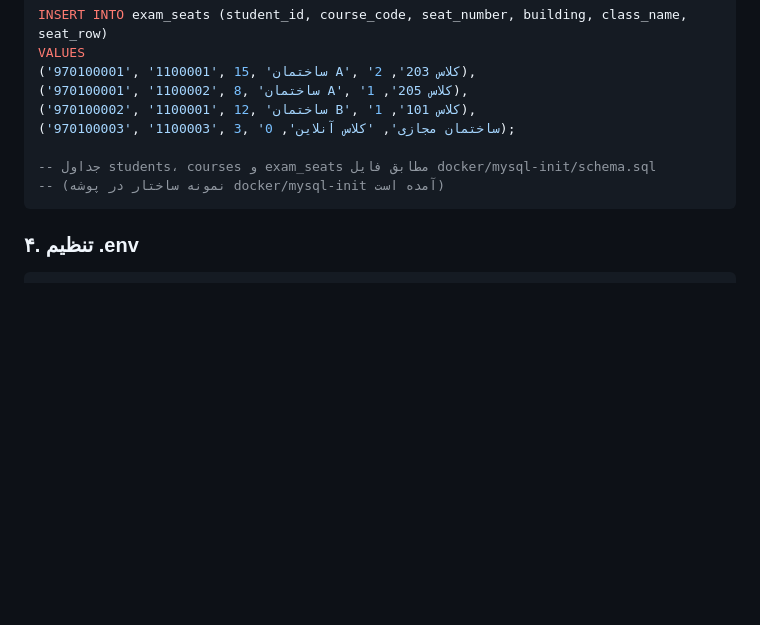
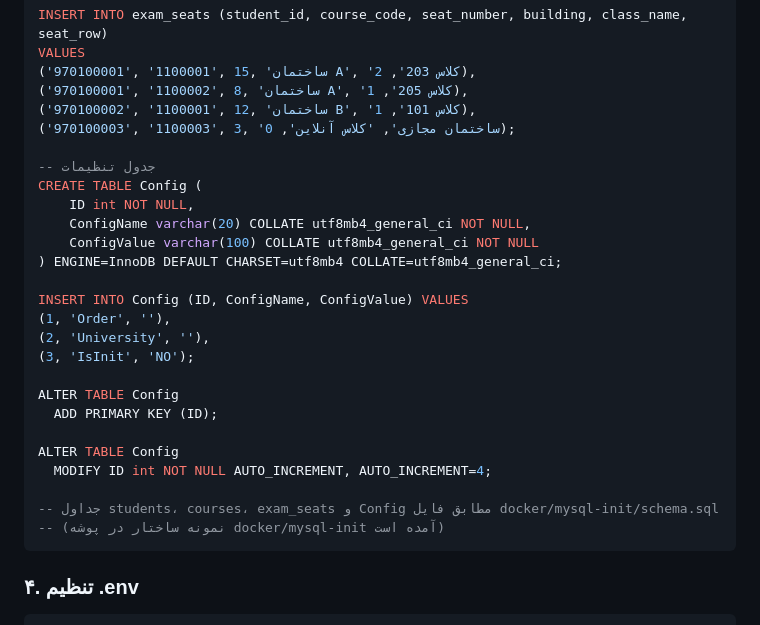
Before and after one commit to RealDream-Lab/Nesaar, a Markdown page: README.md, the part around the change. GitHub-like rendering; blank space fills up the shorter version.

Commit message:
Add Config table documentation to README.md

````diff
--- a/README.md
+++ b/README.md
@@ -105,7 +105,25 @@ VALUES
 ('970100002', '1100001', 12, 'ساختمان B', 'کلاس 101', 1),
 ('970100003', '1100003', 3, 'ساختمان مجازی', 'کلاس آنلاین', 0);
 
--- جداول students، courses و exam_seats مطابق فایل docker/mysql-init/schema.sql
+-- جدول تنظیمات
+CREATE TABLE Config (
+    ID int NOT NULL,
+    ConfigName varchar(20) COLLATE utf8mb4_general_ci NOT NULL,
+    ConfigValue varchar(100) COLLATE utf8mb4_general_ci NOT NULL
+) ENGINE=InnoDB DEFAULT CHARSET=utf8mb4 COLLATE=utf8mb4_general_ci;
+
+INSERT INTO Config (ID, ConfigName, ConfigValue) VALUES
+(1, 'Order', ''),
+(2, 'University', ''),
+(3, 'IsInit', 'NO');
+
+ALTER TABLE Config
+  ADD PRIMARY KEY (ID);
+
+ALTER TABLE Config
+  MODIFY ID int NOT NULL AUTO_INCREMENT, AUTO_INCREMENT=4;
+
+-- جداول students، courses، exam_seats و Config مطابق فایل docker/mysql-init/schema.sql
 -- (نمونه ساختار در پوشه docker/mysql-init آمده است)
 ```
 
````
